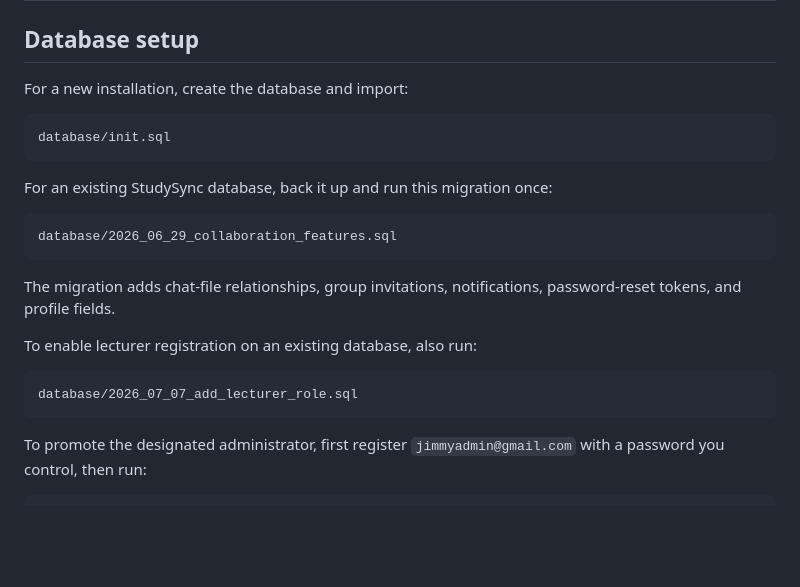
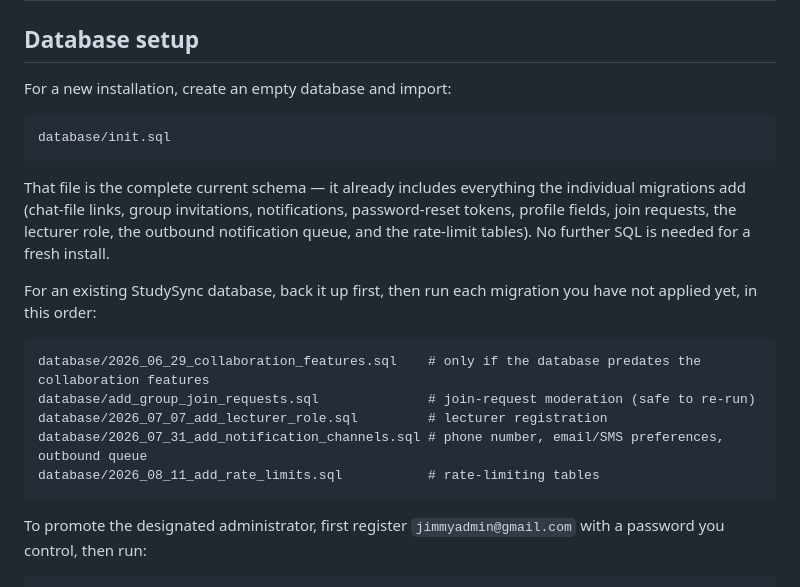
Before and after one commit to MJjimmy/LSC, a Markdown page: README.md, the part around the change. Rendered like a GitHub page; blank space fills up the shorter version.

Commit message:
README: actually apply the consolidated database-setup section
Co-authored-by: arena-agent <297053741+arena-agent@users.noreply.github.com>

````diff
--- a/README.md
+++ b/README.md
@@ -42,24 +42,27 @@ LSC is a responsive PHP and MySQL collaboration platform for student groups. It
 
 ## Database setup
 
-For a new installation, create the database and import:
+For a new installation, create an empty database and import:
 
 ```text
 database/init.sql
 ```
 
-For an existing StudySync database, back it up and run this migration once:
+That file is the complete current schema — it already includes everything the
+individual migrations add (chat-file links, group invitations, notifications,
+password-reset tokens, profile fields, join requests, the lecturer role, the
+outbound notification queue, and the rate-limit tables). No further SQL is
+needed for a fresh install.
+
+For an existing StudySync database, back it up first, then run each migration
+you have not applied yet, in this order:
 
 ```text
-database/2026_06_29_collaboration_features.sql
-```
-
-The migration adds chat-file relationships, group invitations, notifications, password-reset tokens, and profile fields.
-
-To enable lecturer registration on an existing database, also run:
-
-```text
-database/2026_07_07_add_lecturer_role.sql
+database/2026_06_29_collaboration_features.sql    # only if the database predates the collaboration features
+database/add_group_join_requests.sql              # join-request moderation (safe to re-run)
+database/2026_07_07_add_lecturer_role.sql         # lecturer registration
+database/2026_07_31_add_notification_channels.sql # phone number, email/SMS preferences, outbound queue
+database/2026_08_11_add_rate_limits.sql           # rate-limiting tables
 ```
 
 To promote the designated administrator, first register `jimmyadmin@gmail.com`
````
